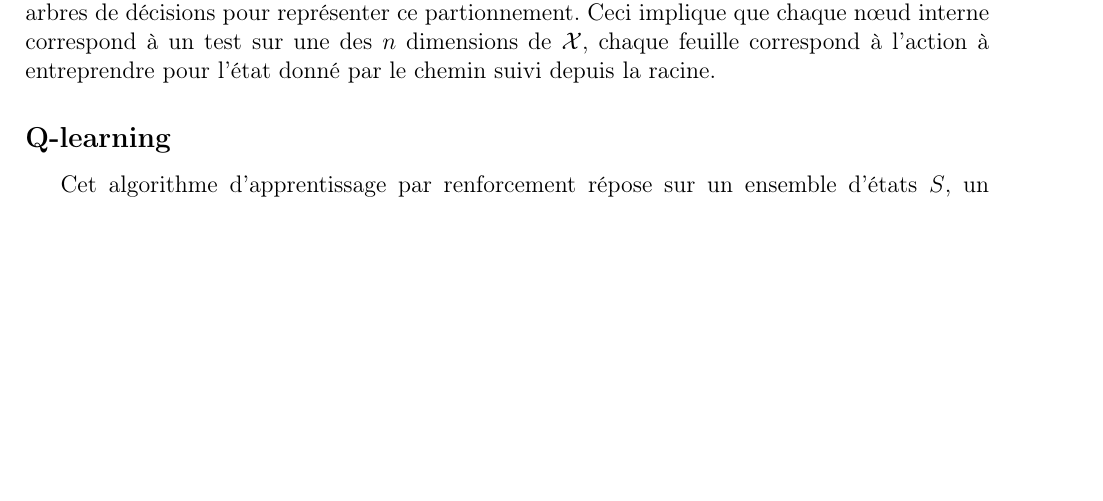
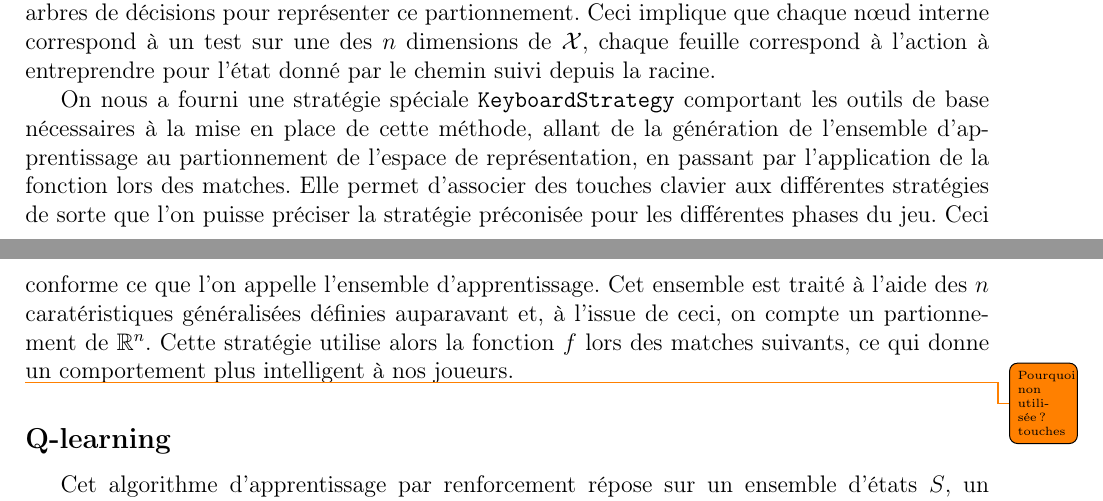
Before and after one commit to angelo-ortiz/SoccerSimulator-2017, a LaTeX document (report/Report.tex): part of page 9 of 11 before the commit and two parts of pages 9 and 10 of 11 after it, the two joined at a grey line, cut so that both start at the same text, the shorter picture padded with empty space. Compiled offline with pdfLaTeX.

Commit message:
Update meth opt DecTree

```diff
--- a/report/Report.tex
+++ b/report/Report.tex
@@ -303,6 +303,22 @@ implique que chaque n\oe ud interne correspond \`a un test sur une des $n$
 dimensions de $\mathcal{X}$, chaque feuille correspond \`a l'action \`a
 entreprendre pour l'\'etat donn\'e par le chemin suivi depuis la racine.
 
+On nous a fourni une strat\'egie sp\'eciale \texttt{KeyboardStrategy}
+comportant les outils de base n\'ecessaires \`a la mise en place de cette
+m\'ethode, allant de la g\'en\'eration de l'ensemble d'apprentissage au
+partionnement de l'espace de repr\'esentation, en passant par l'application de
+la fonction lors des matches.
+Elle permet d'associer des touches clavier aux diff\'erentes strat\'egies de
+sorte que l'on puisse pr\'eciser la strat\'egie pr\'econis\'ee pour les
+diff\'erentes phases du jeu. Ceci conforme ce que l'on appelle l'ensemble
+d'apprentissage. Cet ensemble est trait\'e \`a l'aide des $n$ carat\'eristiques
+g\'en\'eralis\'ees d\'efinies auparavant et, \`a l'issue de ceci, on compte
+un partionnement de $\mathbb{R}^n$. Cette strat\'egie utilise alors la fonction
+$f$ lors des matches suivants, ce qui donne un comportement plus intelligent
+\`a nos joueurs.
+
+\todo{Pourquoi non utilis\'ee ? touches}
+
 \subsection*{Q-learning}
 Cet algorithme d'apprentissage par renforcement r\'epose sur un ensemble
 d'\'etats $S$, un ensemble d'actions $A$, et une fonction $Q: S \times A \to
```
Also changed, not shown: report/Report.pdf, 3 other files.
